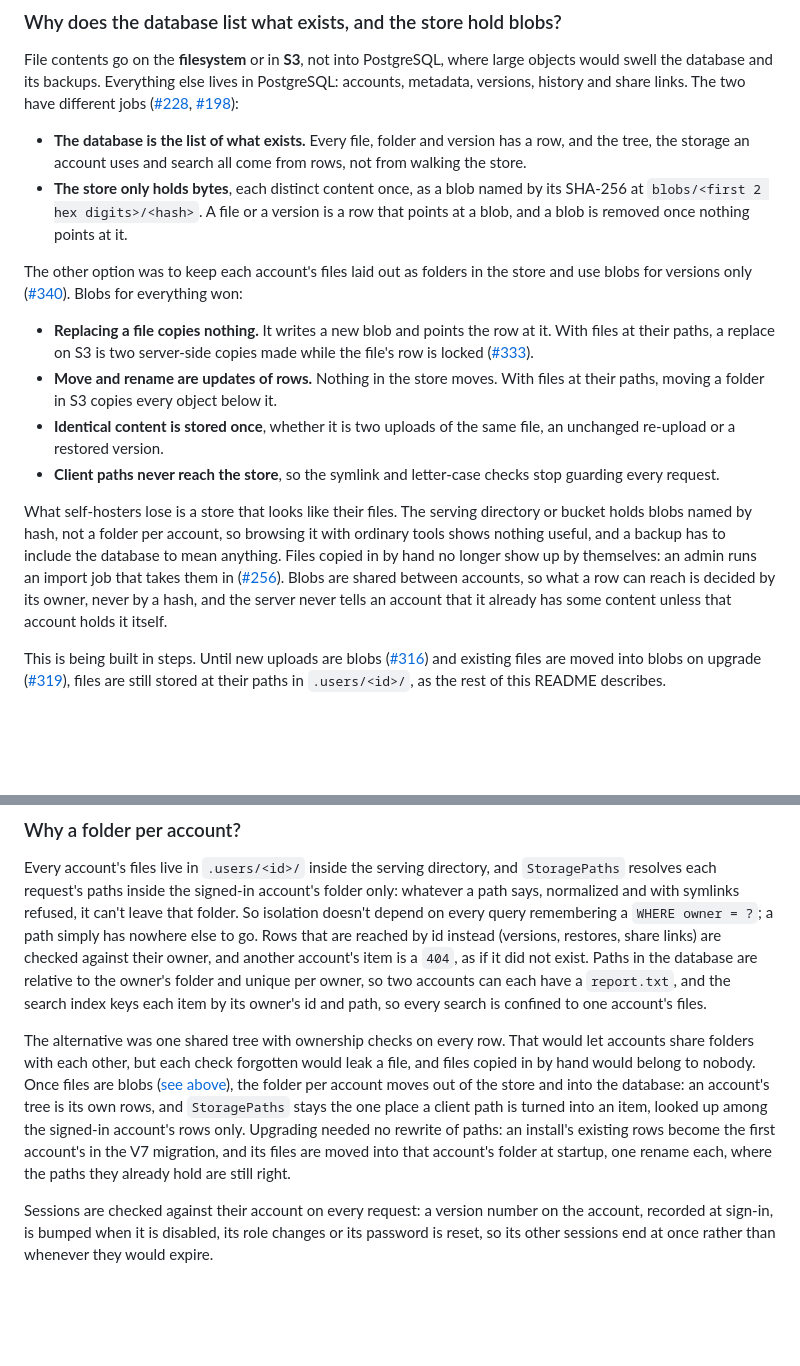
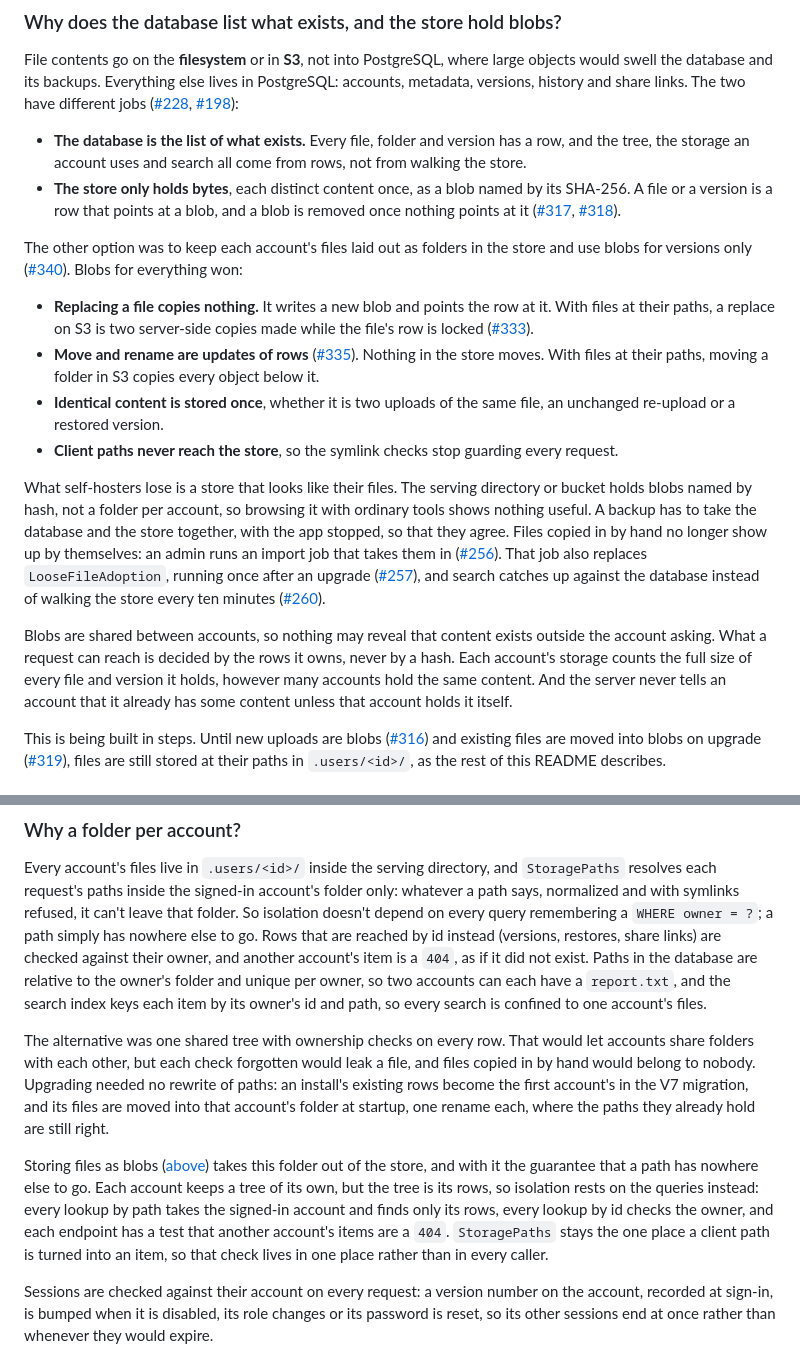
Before and after one commit to mevcaus/JavaDropbox, a Markdown page: README.md, 2 parts joined by grey strips. Rendered like a GitHub page; blank space fills up the shorter version.

Commit message:
say how isolation, quotas and backups work once files are blobs

```diff
--- a/README.md
+++ b/README.md
@@ -237,16 +237,18 @@ Every word has to appear in the item's name or in its text. Case and accents don
 File contents go on the **filesystem** or in **S3**, not into PostgreSQL, where large objects would swell the database and its backups. Everything else lives in PostgreSQL: accounts, metadata, versions, history and share links. The two have different jobs ([#228], [#198]):
 
 - **The database is the list of what exists.** Every file, folder and version has a row, and the tree, the storage an account uses and search all come from rows, not from walking the store.
-- **The store only holds bytes**, each distinct content once, as a blob named by its SHA-256 at `blobs/<first 2 hex digits>/<hash>`. A file or a version is a row that points at a blob, and a blob is removed once nothing points at it.
+- **The store only holds bytes**, each distinct content once, as a blob named by its SHA-256. A file or a version is a row that points at a blob, and a blob is removed once nothing points at it ([#317], [#318]).
 
 The other option was to keep each account's files laid out as folders in the store and use blobs for versions only ([#340]). Blobs for everything won:
 
 - **Replacing a file copies nothing.** It writes a new blob and points the row at it. With files at their paths, a replace on S3 is two server-side copies made while the file's row is locked ([#333]).
-- **Move and rename are updates of rows.** Nothing in the store moves. With files at their paths, moving a folder in S3 copies every object below it.
+- **Move and rename are updates of rows** ([#335]). Nothing in the store moves. With files at their paths, moving a folder in S3 copies every object below it.
 - **Identical content is stored once**, whether it is two uploads of the same file, an unchanged re-upload or a restored version.
-- **Client paths never reach the store**, so the symlink and letter-case checks stop guarding every request.
+- **Client paths never reach the store**, so the symlink checks stop guarding every request.
 
-What self-hosters lose is a store that looks like their files. The serving directory or bucket holds blobs named by hash, not a folder per account, so browsing it with ordinary tools shows nothing useful, and a backup has to include the database to mean anything. Files copied in by hand no longer show up by themselves: an admin runs an import job that takes them in ([#256]). Blobs are shared between accounts, so what a row can reach is decided by its owner, never by a hash, and the server never tells an account that it already has some content unless that account holds it itself.
+What self-hosters lose is a store that looks like their files. The serving directory or bucket holds blobs named by hash, not a folder per account, so browsing it with ordinary tools shows nothing useful. A backup has to take the database and the store together, with the app stopped, so that they agree. Files copied in by hand no longer show up by themselves: an admin runs an import job that takes them in ([#256]). That job also replaces `LooseFileAdoption`, running once after an upgrade ([#257]), and search catches up against the database instead of walking the store every ten minutes ([#260]).
+
+Blobs are shared between accounts, so nothing may reveal that content exists outside the account asking. What a request can reach is decided by the rows it owns, never by a hash. Each account's storage counts the full size of every file and version it holds, however many accounts hold the same content. And the server never tells an account that it already has some content unless that account holds it itself.
 
 This is being built in steps. Until new uploads are blobs ([#316]) and existing files are moved into blobs on upgrade ([#319]), files are still stored at their paths in `.users/<id>/`, as the rest of this README describes.
 
@@ -273,7 +275,9 @@ Folder downloads write a `ZipOutputStream` straight to the HTTP response (`Folde
 ### Why a folder per account?
 Every account's files live in `.users/<id>/` inside the serving directory, and `StoragePaths` resolves each request's paths inside the signed-in account's folder only: whatever a path says, normalized and with symlinks refused, it can't leave that folder. So isolation doesn't depend on every query remembering a `WHERE owner = ?`; a path simply has nowhere else to go. Rows that are reached by id instead (versions, restores, share links) are checked against their owner, and another account's item is a `404`, as if it did not exist. Paths in the database are relative to the owner's folder and unique per owner, so two accounts can each have a `report.txt`, and the search index keys each item by its owner's id and path, so every search is confined to one account's files.
 
-The alternative was one shared tree with ownership checks on every row. That would let accounts share folders with each other, but each check forgotten would leak a file, and files copied in by hand would belong to nobody. Once files are blobs ([see above](#why-does-the-database-list-what-exists-and-the-store-hold-blobs)), the folder per account moves out of the store and into the database: an account's tree is its own rows, and `StoragePaths` stays the one place a client path is turned into an item, looked up among the signed-in account's rows only. Upgrading needed no rewrite of paths: an install's existing rows become the first account's in the V7 migration, and its files are moved into that account's folder at startup, one rename each, where the paths they already hold are still right.
+The alternative was one shared tree with ownership checks on every row. That would let accounts share folders with each other, but each check forgotten would leak a file, and files copied in by hand would belong to nobody. Upgrading needed no rewrite of paths: an install's existing rows become the first account's in the V7 migration, and its files are moved into that account's folder at startup, one rename each, where the paths they already hold are still right.
+
+Storing files as blobs ([above](#why-does-the-database-list-what-exists-and-the-store-hold-blobs)) takes this folder out of the store, and with it the guarantee that a path has nowhere else to go. Each account keeps a tree of its own, but the tree is its rows, so isolation rests on the queries instead: every lookup by path takes the signed-in account and finds only its rows, every lookup by id checks the owner, and each endpoint has a test that another account's items are a `404`. `StoragePaths` stays the one place a client path is turned into an item, so that check lives in one place rather than in every caller.
 
 Sessions are checked against their account on every request: a version number on the account, recorded at sign-in, is bumped when it is disabled, its role changes or its password is reset, so its other sessions end at once rather than whenever they would expire.
 
```
Also changed, not shown: other parts of README.md (+7 -1 lines), docs/self-hosting.md (+4 -4 lines).
